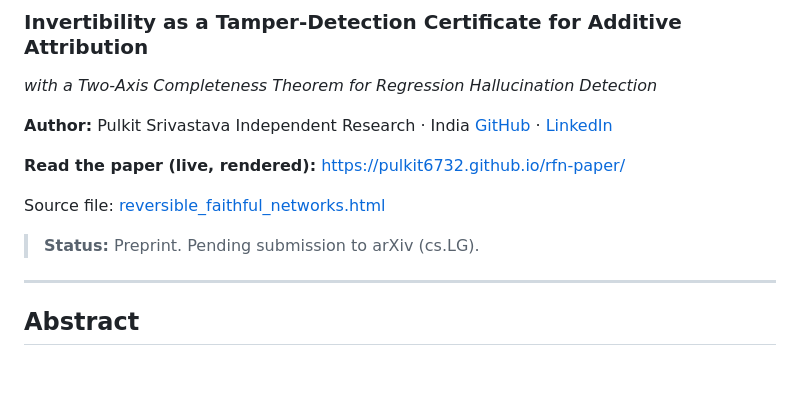
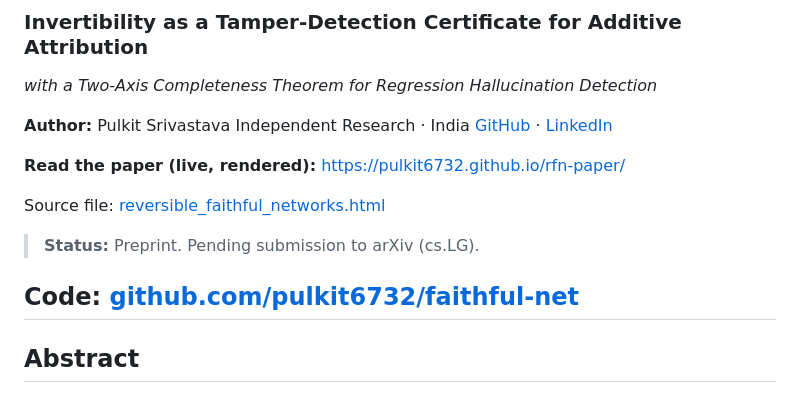
Before and after one commit to pulkit6732/rfn-paper, a Markdown page: README.md, the part around the change. GitHub-like rendering; blank space fills up the shorter version.

```diff
--- a/README.md
+++ b/README.md
@@ -13,6 +13,7 @@ Source file: [reversible_faithful_networks.html](./reversible_faithful_networks.
 
 > **Status:** Preprint. Pending submission to arXiv (cs.LG).
 
+**Code:** [github.com/pulkit6732/faithful-net](https://github.com/pulkit6732/faithful-net)
 ---
 
 ## Abstract
```
